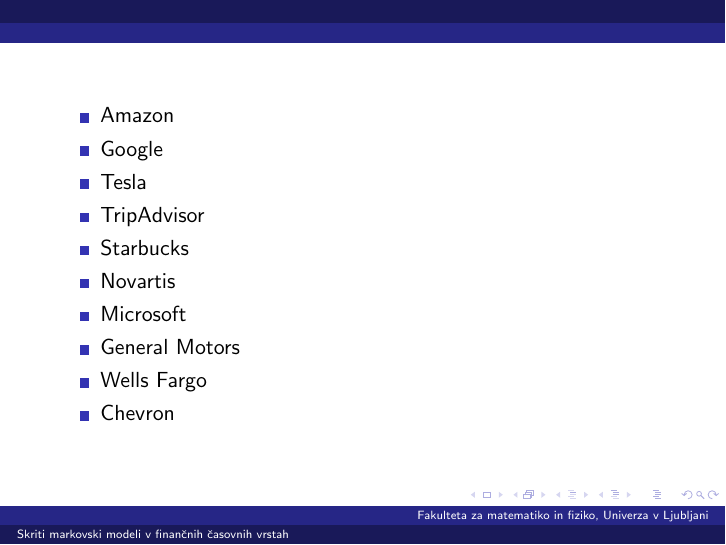
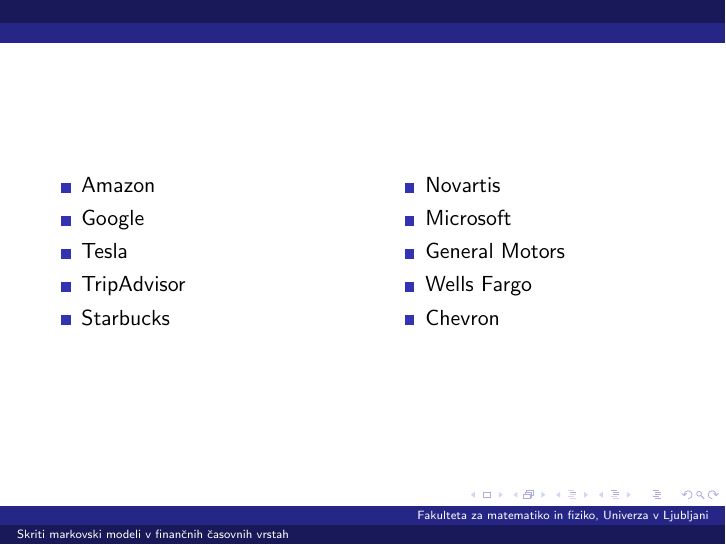
Before and after one commit to mpracek/Diploma, LaTeX slides (Martin_Pracek_dolga_predstavitev.tex): page 25 of 27. Compiled offline with pdfLaTeX; the source files are stored in an older character set and shown here as Unicode.

Commit message:
txs auto checkin

```diff
--- a/Martin_Pracek_dolga_predstavitev.tex
+++ b/Martin_Pracek_dolga_predstavitev.tex
@@ -274,18 +274,25 @@
 \end{frame}
 
 \begin{frame}
+\begin{columns}
+	\column{0.5\textwidth}
+
 \begin{itemize}
 	\item Amazon
 	\item Google
 	\item Tesla
 	\item TripAdvisor
 	\item Starbucks
+\end{itemize}
+	\column{0.5\textwidth}
+\begin{itemize}
 	\item Novartis
 	\item Microsoft
 	\item General Motors
 	\item Wells Fargo
 	\item Chevron
 \end{itemize}
+\end{columns}
 \end{frame}
 
 \begin{frame}
```
